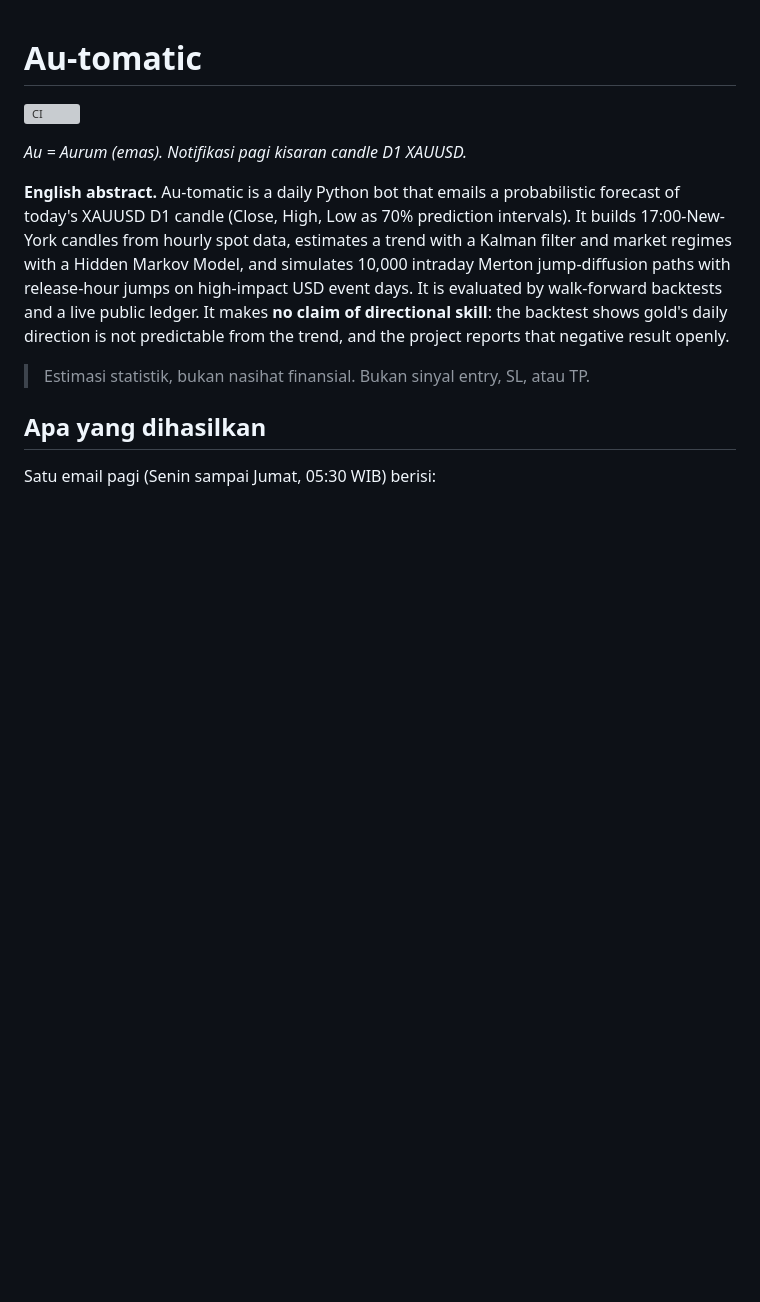
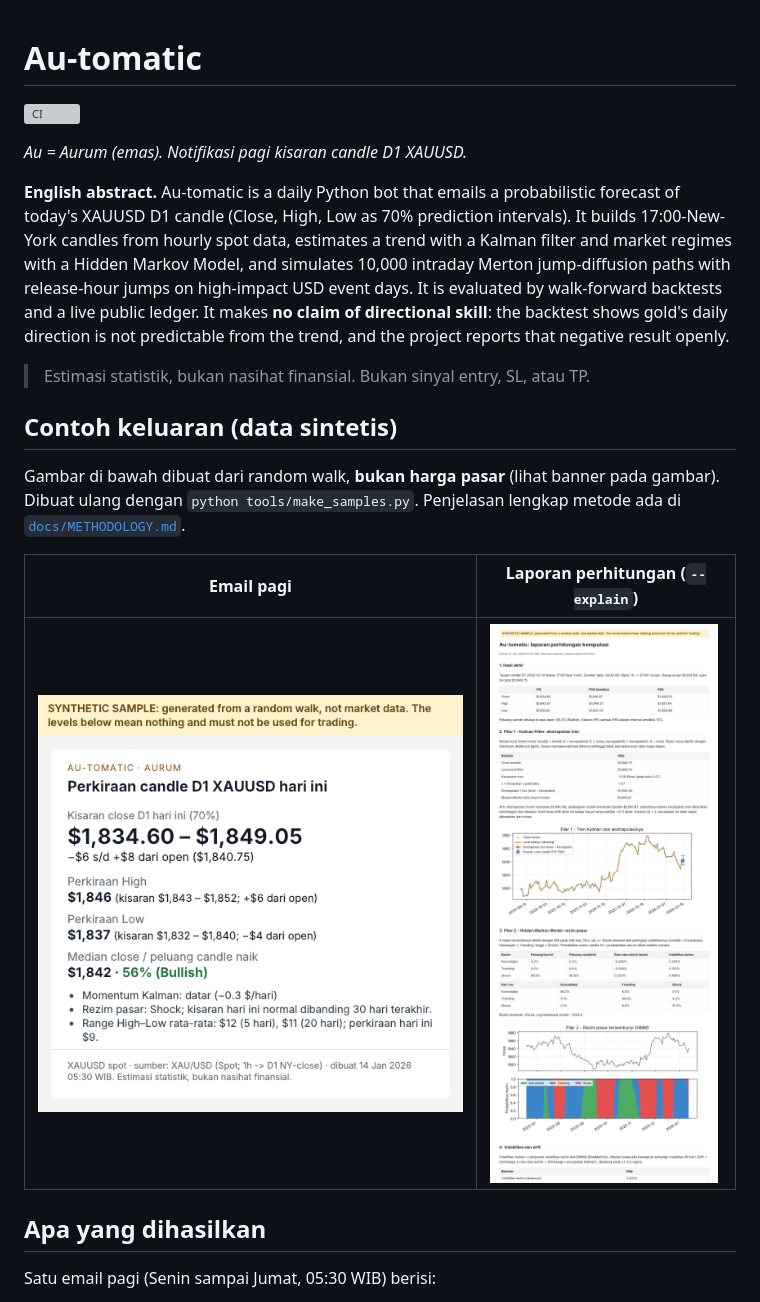
Before and after one commit to Ceryann/Au-tomatic, a Markdown page: README.md, the part around one of its changes. GitHub-like rendering; pictures changed too: docs/img/email_sample.png (added), docs/img/report_sample.png (added); blank space fills up the shorter version; grey boxes are pictures that could not be loaded.

```diff
--- a/README.md
+++ b/README.md
@@ -7,6 +7,14 @@
 **English abstract.** Au-tomatic is a daily Python bot that emails a probabilistic forecast of today's XAUUSD D1 candle (Close, High, Low as 70% prediction intervals). It builds 17:00-New-York candles from hourly spot data, estimates a trend with a Kalman filter and market regimes with a Hidden Markov Model, and simulates 10,000 intraday Merton jump-diffusion paths with release-hour jumps on high-impact USD event days. It is evaluated by walk-forward backtests and a live public ledger. It makes **no claim of directional skill**: the backtest shows gold's daily direction is not predictable from the trend, and the project reports that negative result openly.
 
 > Estimasi statistik, bukan nasihat finansial. Bukan sinyal entry, SL, atau TP.
+
+## Contoh keluaran (data sintetis)
+
+Gambar di bawah dibuat dari random walk, **bukan harga pasar** (lihat banner pada gambar). Dibuat ulang dengan `python tools/make_samples.py`. Penjelasan lengkap metode ada di [`docs/METHODOLOGY.md`](docs/METHODOLOGY.md).
+
+| Email pagi | Laporan perhitungan (`--explain`) |
+|---|---|
+| ![Contoh email sintetis](docs/img/email_sample.png) | ![Contoh laporan sintetis](docs/img/report_sample.png) |
 
 ## Apa yang dihasilkan
 
```
Also changed, not shown: other parts of README.md (+20 -9 lines), docs/METHODOLOGY.md (added, +92 -0 lines), 8 other files.
